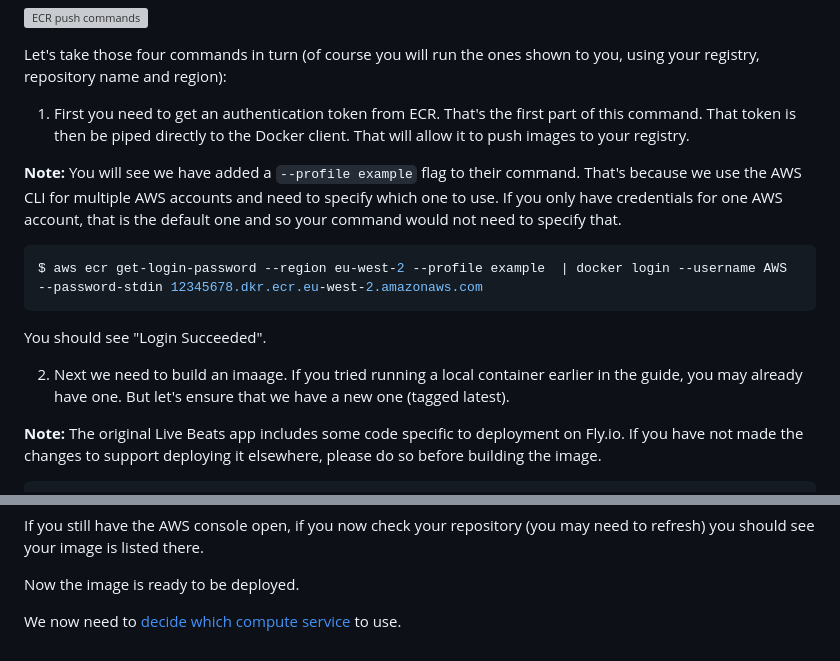
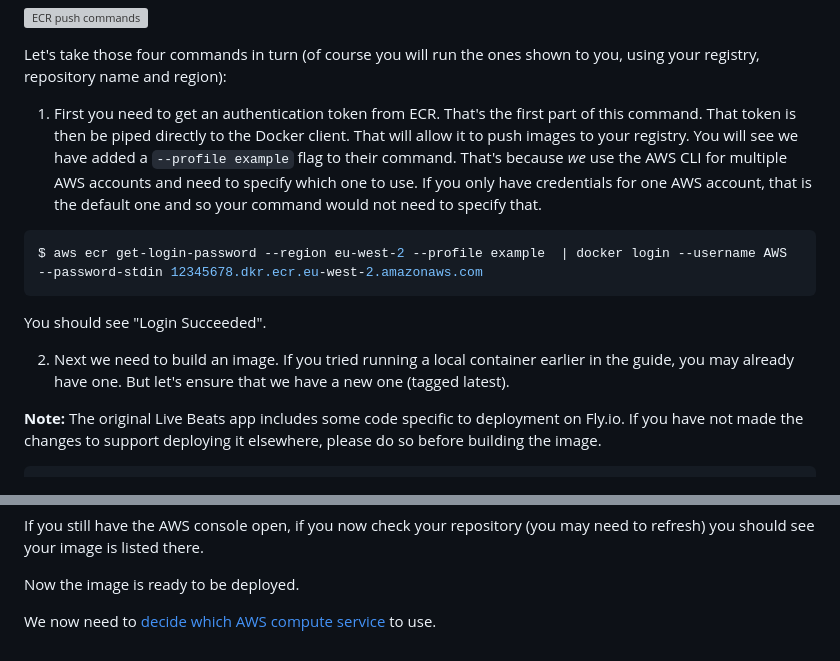
Before and after one commit to gregmsanderson/fly-live-beats, a Markdown page: docs/6-aws-create-an-image.md, 2 parts joined by grey strips. Rendered like a GitHub page; grey boxes are pictures that could not be loaded.

Commit message:
Update links

````diff
--- a/docs/6-aws-create-an-image.md
+++ b/docs/6-aws-create-an-image.md
@@ -41,9 +41,7 @@ If you click thaat button in your console, you should see _your_ commands, prefi
 
 Let's take those four commands in turn (of course you will run the ones shown to you, using your registry, repository name and region):
 
-1. First you need to get an authentication token from ECR. That's the first part of this command. That token is then be piped directly to the Docker client. That will allow it to push images to your registry.
-
-**Note:** You will see we have added a `--profile example` flag to their command. That's because we use the AWS CLI for multiple AWS accounts and need to specify which one to use. If you only have credentials for one AWS account, that is the default one and so your command would not need to specify that.
+1. First you need to get an authentication token from ECR. That's the first part of this command. That token is then be piped directly to the Docker client. That will allow it to push images to your registry. You will see we have added a `--profile example` flag to their command. That's because _we_ use the AWS CLI for multiple AWS accounts and need to specify which one to use. If you only have credentials for one AWS account, that is the default one and so your command would not need to specify that.
 
 ```sh
 $ aws ecr get-login-password --region eu-west-2 --profile example  | docker login --username AWS --password-stdin 12345678.dkr.ecr.eu-west-2.amazonaws.com
@@ -51,7 +49,7 @@ $ aws ecr get-login-password --region eu-west-2 --profile example  | docker logi
 
 You should see "Login Succeeded".
 
-2. Next we need to build an imaage. If you tried running a local container earlier in the guide, you may already have one. But let's ensure that we have a new one (tagged latest).
+2. Next we need to build an image. If you tried running a local container earlier in the guide, you may already have one. But let's ensure that we have a new one (tagged latest).
 
 **Note:** The original Live Beats app includes some code specific to deployment on Fly.io. If you have not made the changes to support deploying it elsewhere, please do so before building the image.
 
@@ -89,4 +87,4 @@ If you still have the AWS console open, if you now check your repository (you ma
 
 Now the image is ready to be deployed.
 
-We now need to [decide which compute service](/docs/7-aws-which-compute-service.md) to use.
+We now need to [decide which AWS compute service](/docs/7-aws-which-compute-service.md) to use.
````
